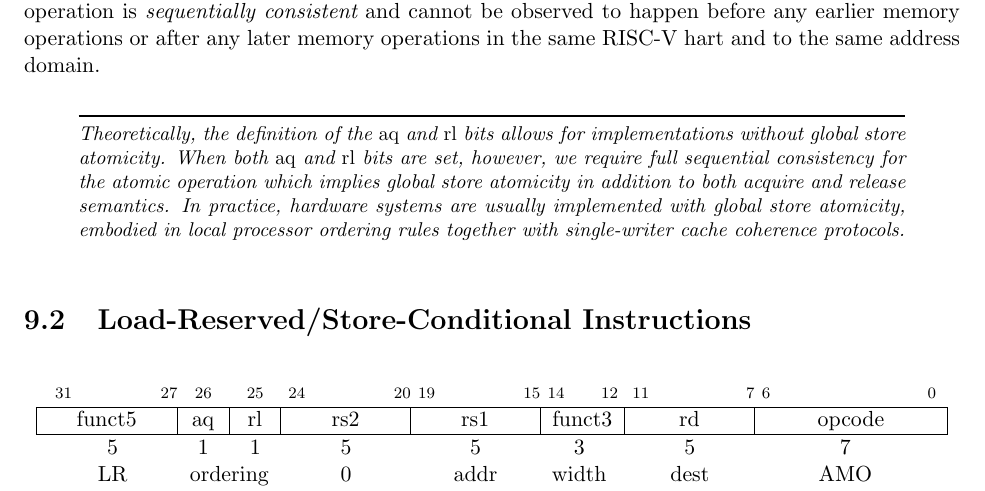
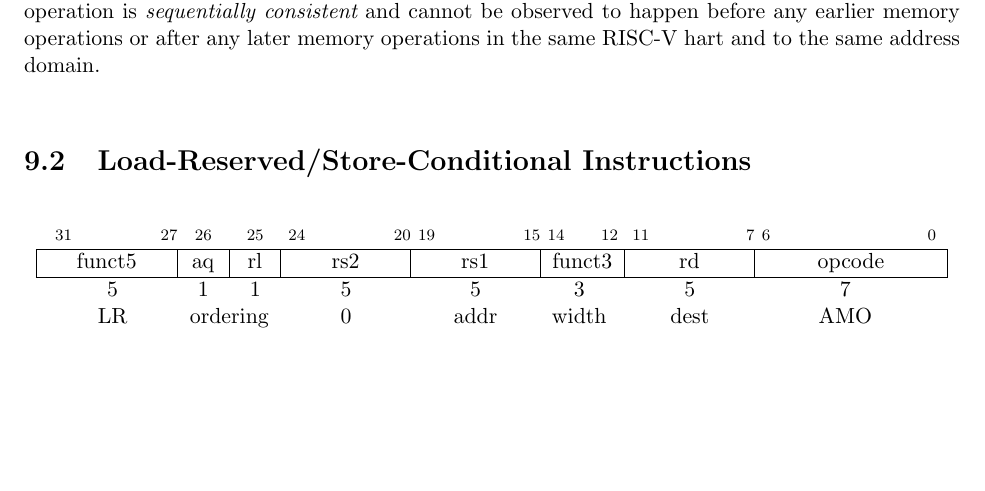
Before and after one commit to riscv/riscv-isa-manual, a LaTeX thesis (src/riscv-spec.tex, which reads src/a.tex): part of page 74 of 243, cut so that both start at the same text, the shorter picture padded with empty space. Compiled offline with pdfLaTeX.

Commit message:
Removed obsolete commentary.

```diff
--- a/src/a.tex
+++ b/src/a.tex
@@ -50,17 +50,6 @@ atomic memory operation is {\em sequentially consistent} and cannot be
 observed to happen before any earlier memory operations or after any
 later memory operations in the same RISC-V hart and to the same
 address domain.
-
-\begin{commentary}
-Theoretically, the definition of the {\em aq} and {\em rl} bits allows
-for implementations without global store atomicity.  When both {\em
-  aq} and {\em rl} bits are set, however, we require full sequential
-consistency for the atomic operation which implies global store
-atomicity in addition to both acquire and release semantics.  In
-practice, hardware systems are usually implemented with global store
-atomicity, embodied in local processor ordering rules together with
-single-writer cache coherence protocols.
-\end{commentary}
 
 \section{Load-Reserved/Store-Conditional Instructions}
 \label{sec:lrsc}
```
